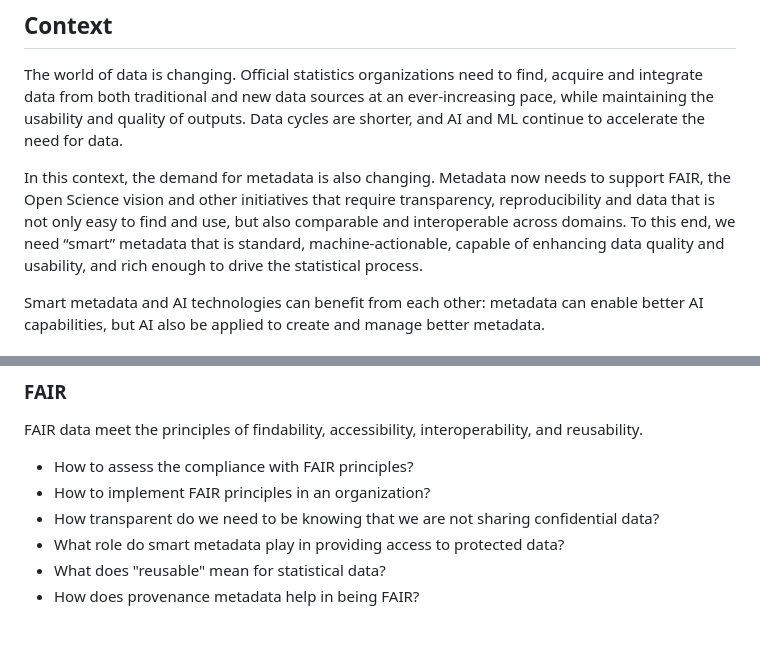
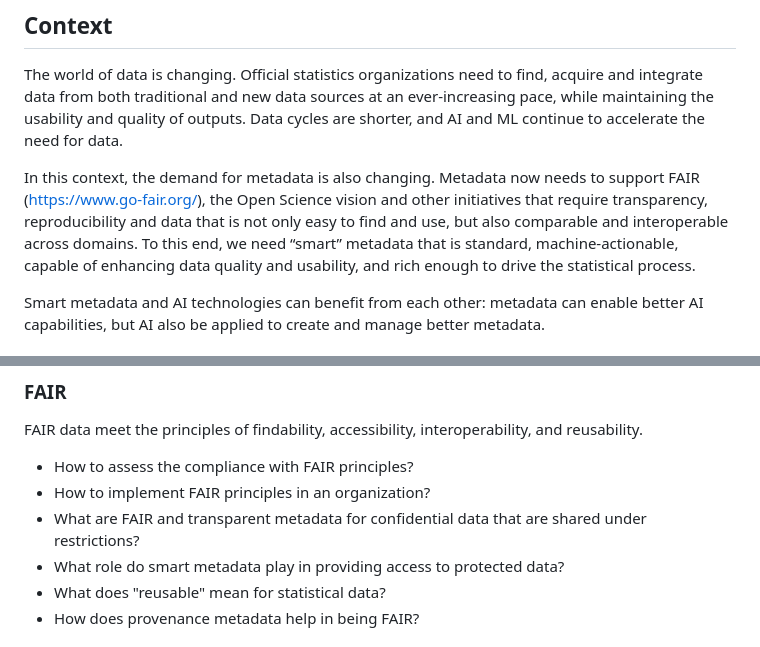
Before and after one commit to FranckCo/COSMOS-Website, a Markdown page: 2024/work/call-for-contributions.md, 2 parts joined by grey strips. Drawn GitHub-style.

Commit message:
Update of CfC after June 1st call (2)

```diff
--- a/2024/work/call-for-contributions.md
+++ b/2024/work/call-for-contributions.md
@@ -8,7 +8,7 @@ Conference web page: http://cosmos-conference.org/
 
 The world of data is changing. Official statistics organizations need to find, acquire and integrate data from both traditional and new data sources at an ever-increasing pace, while maintaining the usability and quality of outputs. Data cycles are shorter, and AI and ML continue to accelerate the need for data.
 
-In this context, the demand for metadata is also changing. Metadata now needs to support FAIR, the Open Science vision and other initiatives that require transparency, reproducibility and data that is not only easy to find and use, but also comparable and interoperable across domains. To this end, we need “smart” metadata that is standard, machine-actionable, capable of enhancing data quality and usability, and rich enough to drive the statistical process.
+In this context, the demand for metadata is also changing. Metadata now needs to support FAIR (https://www.go-fair.org/), the Open Science vision and other initiatives that require transparency, reproducibility and data that is not only easy to find and use, but also comparable and interoperable across domains. To this end, we need “smart” metadata that is standard, machine-actionable, capable of enhancing data quality and usability, and rich enough to drive the statistical process.
 
 Smart metadata and AI technologies can benefit from each other: metadata can enable better AI capabilities, but AI also be applied to create and manage better metadata.
 
@@ -71,7 +71,7 @@ Experiences of early or mature implementations are welcomed.
 FAIR data meet the principles of findability, accessibility, interoperability, and reusability.
 - How to assess the compliance with FAIR principles?
 - How to implement FAIR principles in an organization?
-- How transparent do we need to be knowing that we are not sharing confidential data?
+- What are FAIR and transparent metadata for confidential data that are shared under restrictions?
 - What role do smart metadata play in providing access to protected data?
 - What does "reusable" mean for statistical data?
 - How does provenance metadata help in being FAIR?
```
